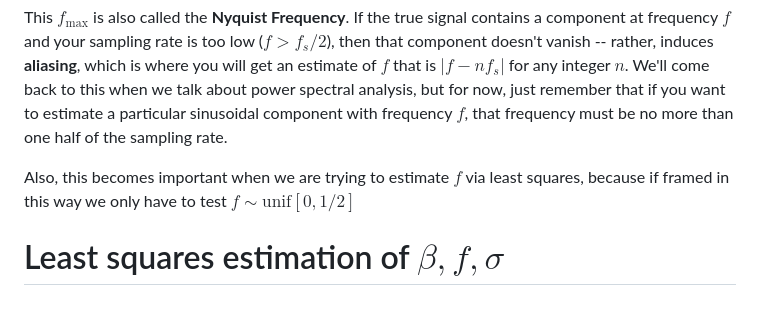
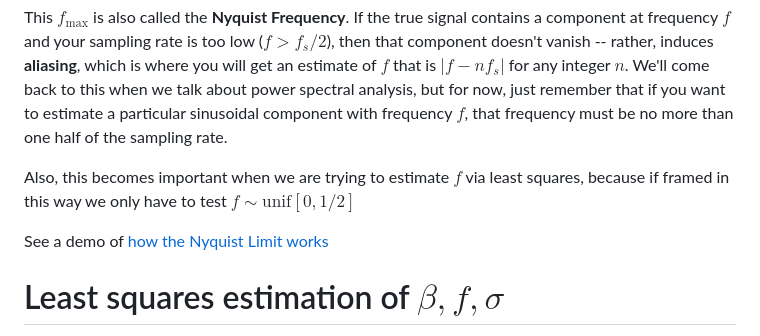
Before and after one commit to berkeley-stat153/spring-2026, a Markdown page: public/lectures/09_nonlinear_regression_notes.md, the part around the change. GitHub-like rendering; blank space fills up the shorter version.

Commit message:
nyquist demo

```diff
--- a/public/lectures/09_nonlinear_regression_notes.md
+++ b/public/lectures/09_nonlinear_regression_notes.md
@@ -112,6 +112,8 @@ This $f_\text{max}$ is also called the **Nyquist Frequency**. If the true signal
 
 Also, this becomes important when we are trying to estimate $f$ via least squares, because if framed in this way we only have to test $f \sim \text{unif}[0, 1/2]$
 
+See a demo of [how the Nyquist Limit works](./09_nyquist.html)
+
 # Least squares estimation of $\beta, f, \sigma$
 
 To estimate the parameters of this regression, we will use the same basic estimation as in prior lectures (least squares):
```
